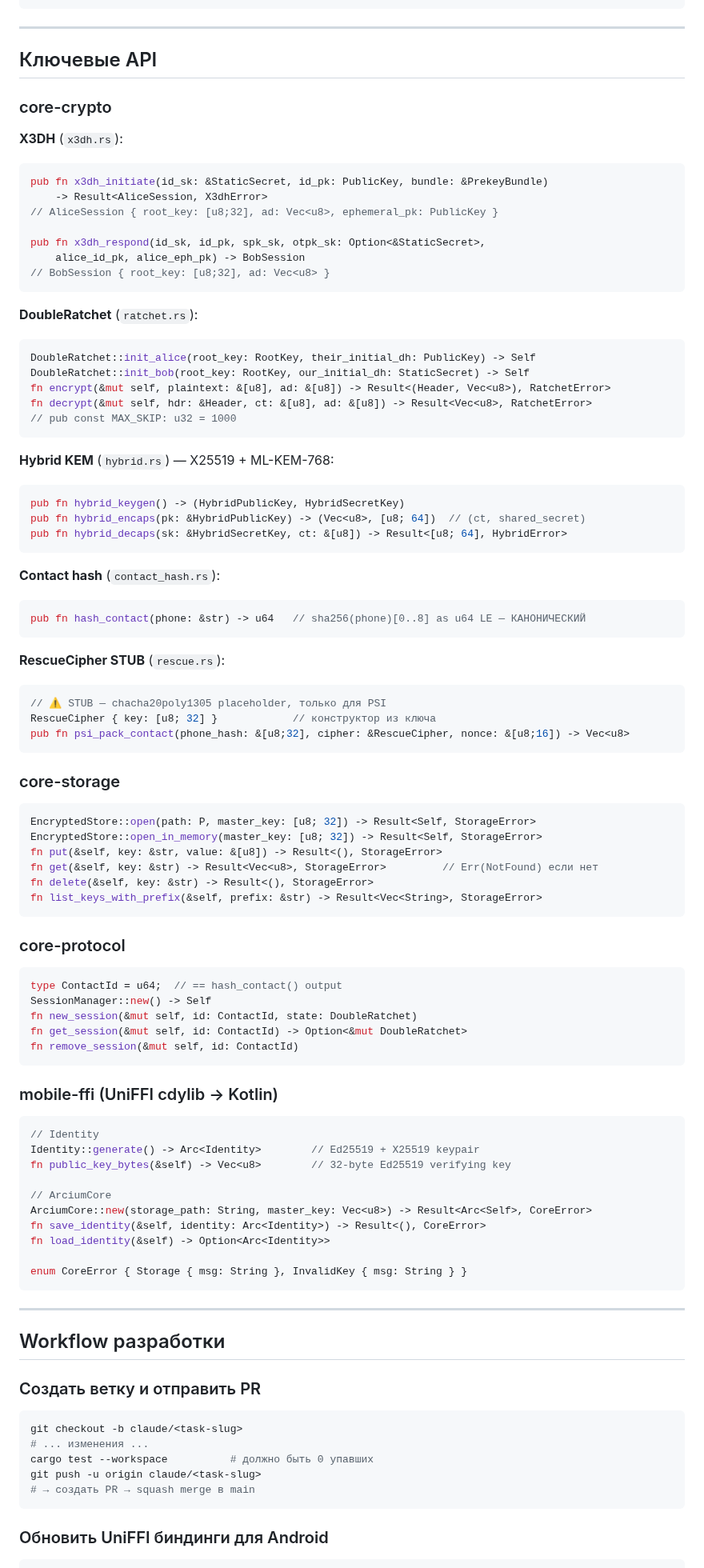
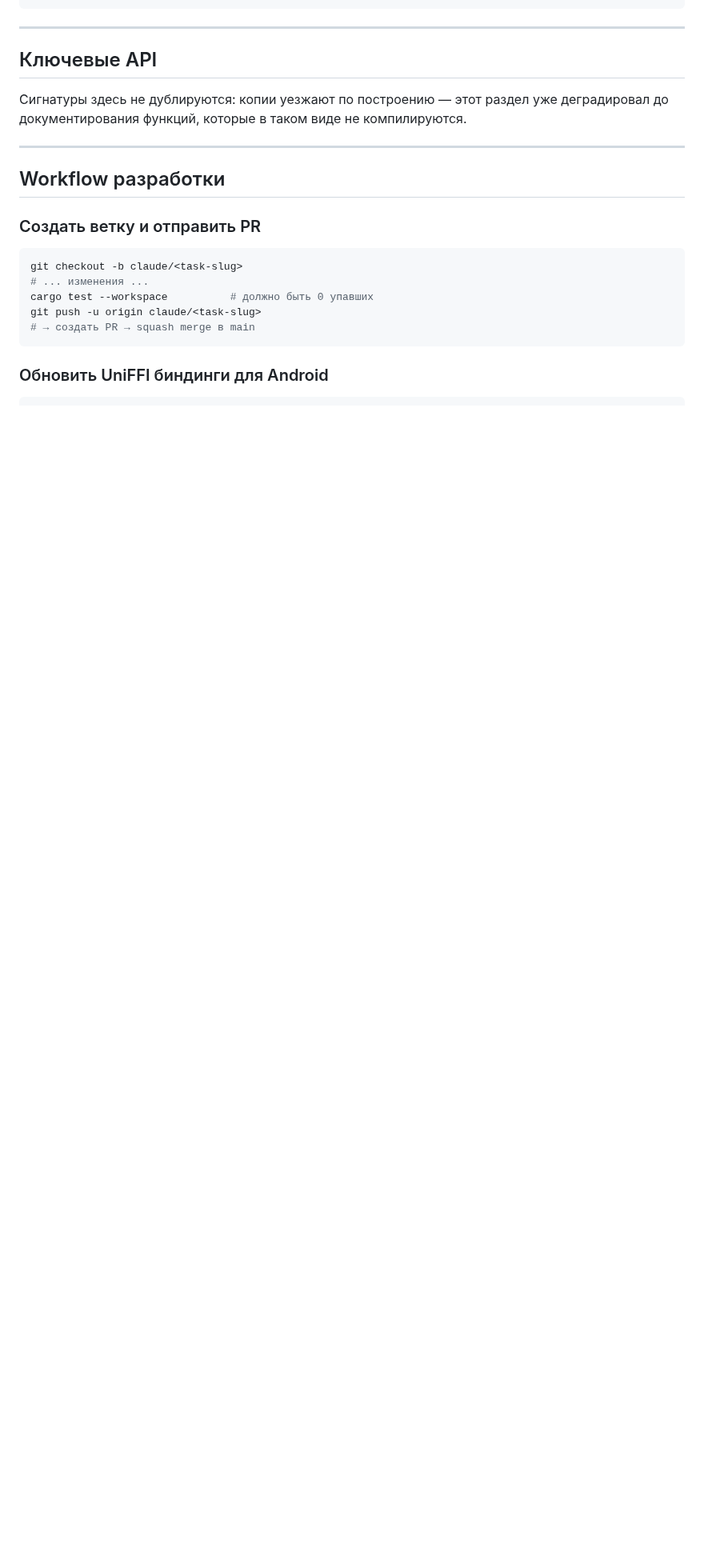
Before and after one commit to artemidamoon2223-collab/Arcium-messenger-, a Markdown page: CLAUDE.md, the part around the change. Shown at 80% size. GitHub-like rendering; blank space fills up the shorter version.

Commit message:
docs: drop the stale "Ключевые API" section from CLAUDE.md
CLAUDE.md is loaded into every session as authoritative context, and its
"Ключевые API" section had drifted into documenting signatures that no
longer exist. An agent trusting it would write code that does not compile.

Verified against this commit's own source:
- hybrid_encaps was documented as returning (Vec<u8>, [u8; 64]); it returns
  Result<(Vec<u8>, [u8; 64]), HybridError> (crates/core-crypto/src/hybrid.rs:78)
- CoreError was documented with 2 variants; it has 5 — Handshake, NoSession
  and Crypto were missing (crates/mobile-ffi/src/lib.rs:17-25)
- new_session was documented as taking state: DoubleRatchet; it takes
  state: RatchetState (crates/core-protocol/src/lib.rs:34)
- ArciumCore was documented with 3 methods; it exports 9 — the six messaging
  methods added in PR #49 were absent entirely

The replacement is one line stating that signatures are not duplicated here
and why, rather than a pointer to the sources. A pointer invites the next
contributor to add "just one useful signature" back, which is how the
section grew in the first place; copied signatures drift by construction.

The heading is kept as a navigation point. Nothing else in CLAUDE.md is
touched — the stale workflow table, test counts, module status and repo
tree remain as they are, for a separate change.

Relates to F-17 (docs drift in CLAUDE.md). Does not close it: F-17's
recorded evidence cites the workflow table and repo-structure map
(docs/SECURITY-FINDINGS.md:65), not this section.

````diff
--- a/CLAUDE.md
+++ b/CLAUDE.md
@@ -165,82 +165,7 @@ Arcium-messenger-/
 
 ## Ключевые API
 
-### core-crypto
-
-**X3DH** (`x3dh.rs`):
-```rust
-pub fn x3dh_initiate(id_sk: &StaticSecret, id_pk: PublicKey, bundle: &PrekeyBundle)
-    -> Result<AliceSession, X3dhError>
-// AliceSession { root_key: [u8;32], ad: Vec<u8>, ephemeral_pk: PublicKey }
-
-pub fn x3dh_respond(id_sk, id_pk, spk_sk, otpk_sk: Option<&StaticSecret>,
-    alice_id_pk, alice_eph_pk) -> BobSession
-// BobSession { root_key: [u8;32], ad: Vec<u8> }
-```
-
-**DoubleRatchet** (`ratchet.rs`):
-```rust
-DoubleRatchet::init_alice(root_key: RootKey, their_initial_dh: PublicKey) -> Self
-DoubleRatchet::init_bob(root_key: RootKey, our_initial_dh: StaticSecret) -> Self
-fn encrypt(&mut self, plaintext: &[u8], ad: &[u8]) -> Result<(Header, Vec<u8>), RatchetError>
-fn decrypt(&mut self, hdr: &Header, ct: &[u8], ad: &[u8]) -> Result<Vec<u8>, RatchetError>
-// pub const MAX_SKIP: u32 = 1000
-```
-
-**Hybrid KEM** (`hybrid.rs`) — X25519 + ML-KEM-768:
-```rust
-pub fn hybrid_keygen() -> (HybridPublicKey, HybridSecretKey)
-pub fn hybrid_encaps(pk: &HybridPublicKey) -> (Vec<u8>, [u8; 64])  // (ct, shared_secret)
-pub fn hybrid_decaps(sk: &HybridSecretKey, ct: &[u8]) -> Result<[u8; 64], HybridError>
-```
-
-**Contact hash** (`contact_hash.rs`):
-```rust
-pub fn hash_contact(phone: &str) -> u64   // sha256(phone)[0..8] as u64 LE — КАНОНИЧЕСКИЙ
-```
-
-**RescueCipher STUB** (`rescue.rs`):
-```rust
-// ⚠️ STUB — chacha20poly1305 placeholder, только для PSI
-RescueCipher { key: [u8; 32] }            // конструктор из ключа
-pub fn psi_pack_contact(phone_hash: &[u8;32], cipher: &RescueCipher, nonce: &[u8;16]) -> Vec<u8>
-```
-
-### core-storage
-
-```rust
-EncryptedStore::open(path: P, master_key: [u8; 32]) -> Result<Self, StorageError>
-EncryptedStore::open_in_memory(master_key: [u8; 32]) -> Result<Self, StorageError>
-fn put(&self, key: &str, value: &[u8]) -> Result<(), StorageError>
-fn get(&self, key: &str) -> Result<Vec<u8>, StorageError>         // Err(NotFound) если нет
-fn delete(&self, key: &str) -> Result<(), StorageError>
-fn list_keys_with_prefix(&self, prefix: &str) -> Result<Vec<String>, StorageError>
-```
-
-### core-protocol
-
-```rust
-type ContactId = u64;  // == hash_contact() output
-SessionManager::new() -> Self
-fn new_session(&mut self, id: ContactId, state: DoubleRatchet)
-fn get_session(&mut self, id: ContactId) -> Option<&mut DoubleRatchet>
-fn remove_session(&mut self, id: ContactId)
-```
-
-### mobile-ffi (UniFFI cdylib → Kotlin)
-
-```rust
-// Identity
-Identity::generate() -> Arc<Identity>        // Ed25519 + X25519 keypair
-fn public_key_bytes(&self) -> Vec<u8>        // 32-byte Ed25519 verifying key
-
-// ArciumCore
-ArciumCore::new(storage_path: String, master_key: Vec<u8>) -> Result<Arc<Self>, CoreError>
-fn save_identity(&self, identity: Arc<Identity>) -> Result<(), CoreError>
-fn load_identity(&self) -> Option<Arc<Identity>>
-
-enum CoreError { Storage { msg: String }, InvalidKey { msg: String } }
-```
+Сигнатуры здесь не дублируются: копии уезжают по построению — этот раздел уже деградировал до документирования функций, которые в таком виде не компилируются.
 
 ---
 
````
